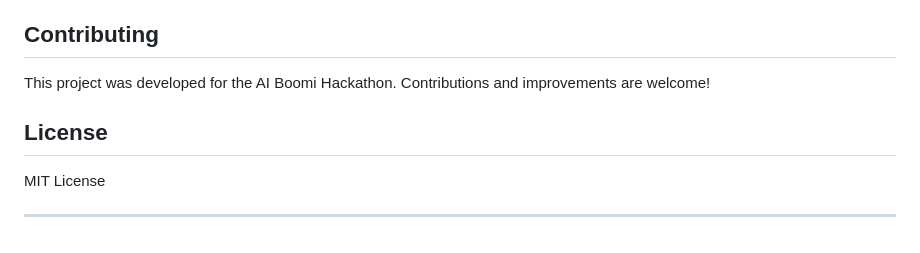
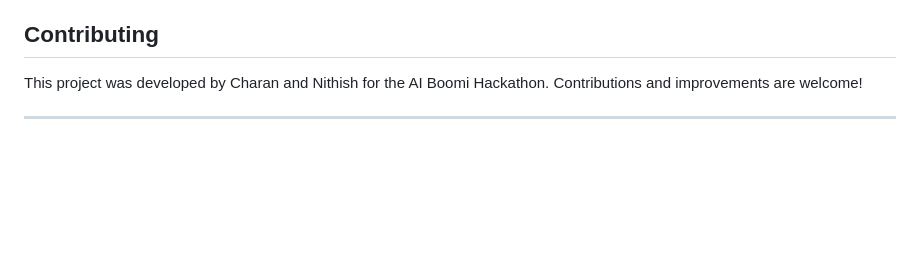
Before and after one commit to charankosari/AI_boomi_hackathon, a Markdown page: README.md, the part around the change. GitHub-like rendering; blank space fills up the shorter version.

```diff
--- a/README.md
+++ b/README.md
@@ -226,10 +226,6 @@ _Note: This is a mobile application. Screenshots and demo images can be included
 
 ## Contributing
 
-This project was developed for the AI Boomi Hackathon. Contributions and improvements are welcome!
-
-## License
-
-MIT License
+This project was developed by Charan and Nithish for the AI Boomi Hackathon. Contributions and improvements are welcome!
 
 ---
```
